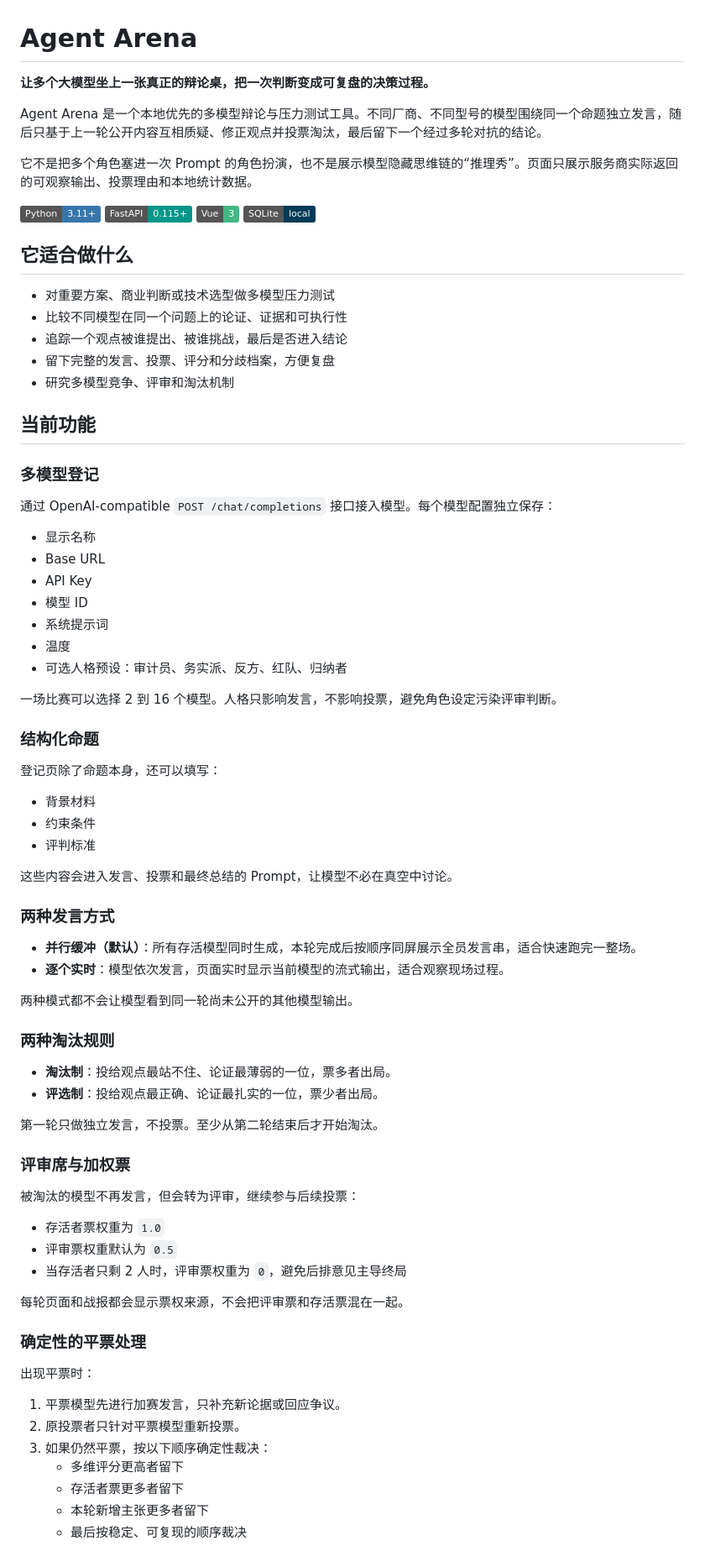
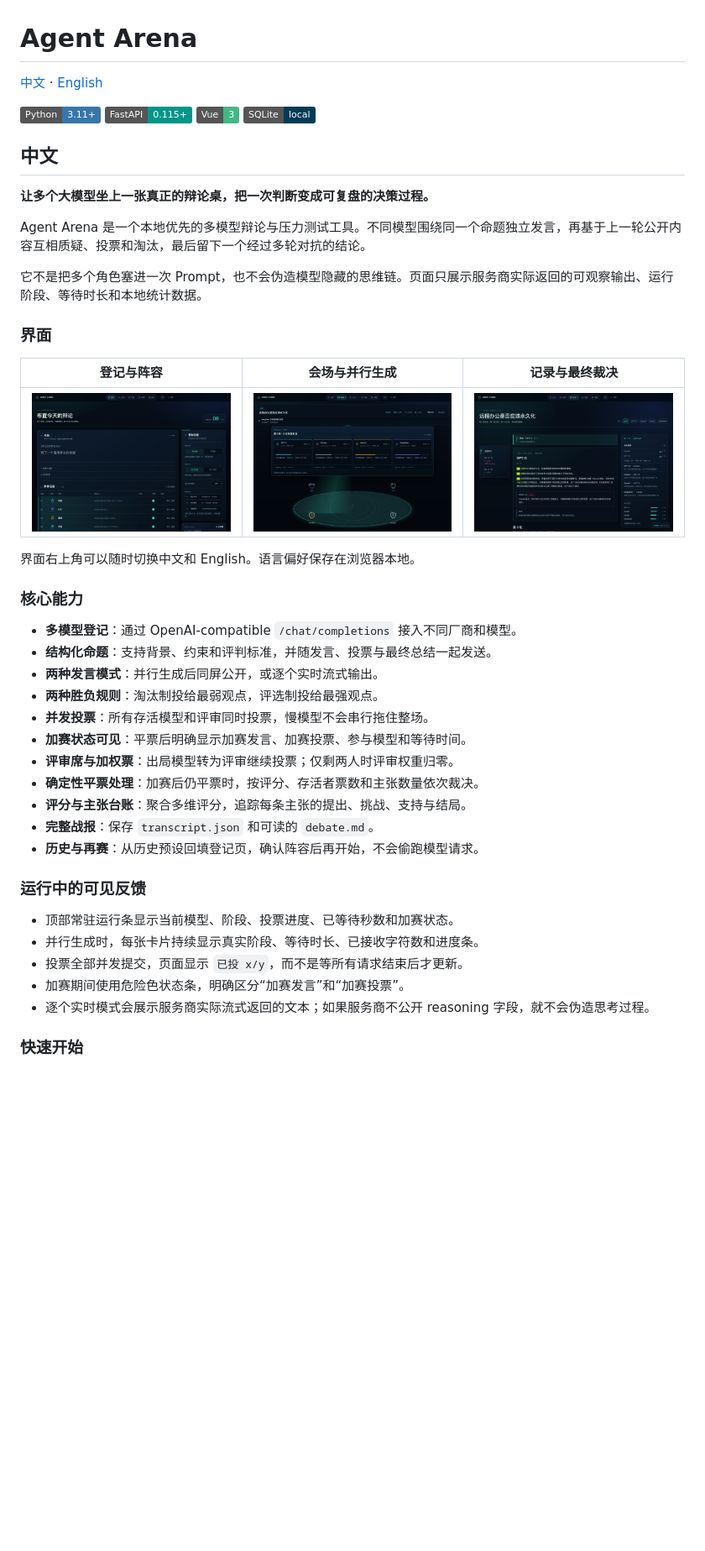
Before and after one commit to chenxy1021/agent-arena, a Markdown page: README.md, the part around one of its changes. Shown at 84% size. GitHub-like rendering; pictures changed too: docs/screenshots/arena.png (added), docs/screenshots/record.png (added), docs/screenshots/register.png (added); badges without logos; blank space fills up the shorter version.

Commit message:
Fix live arena feedback and add bilingual UI

```diff
--- a/README.md
+++ b/README.md
@@ -1,83 +1,49 @@
 # Agent Arena
 
-**让多个大模型坐上一张真正的辩论桌，把一次判断变成可复盘的决策过程。**
-
-Agent Arena 是一个本地优先的多模型辩论与压力测试工具。不同厂商、不同型号的模型围绕同一个命题独立发言，随后只基于上一轮公开内容互相质疑、修正观点并投票淘汰，最后留下一个经过多轮对抗的结论。
-
-它不是把多个角色塞进一次 Prompt 的角色扮演，也不是展示模型隐藏思维链的“推理秀”。页面只展示服务商实际返回的可观察输出、投票理由和本地统计数据。
+[中文](#中文) · [English](#english)
 
 ![Python](https://img.shields.io/badge/Python-3.11%2B-3776AB?logo=python&logoColor=white)
 ![FastAPI](https://img.shields.io/badge/FastAPI-0.115%2B-009688?logo=fastapi&logoColor=white)
 ![Vue](https://img.shields.io/badge/Vue-3-42B883?logo=vuedotjs&logoColor=white)
 ![SQLite](https://img.shields.io/badge/SQLite-local-003B57?logo=sqlite&logoColor=white)
 
-## 它适合做什么
+## 中文
 
-- 对重要方案、商业判断或技术选型做多模型压力测试
-- 比较不同模型在同一个问题上的论证、证据和可执行性
-- 追踪一个观点被谁提出、被谁挑战，最后是否进入结论
-- 留下完整的发言、投票、评分和分歧档案，方便复盘
-- 研究多模型竞争、评审和淘汰机制
+**让多个大模型坐上一张真正的辩论桌，把一次判断变成可复盘的决策过程。**
 
-## 当前功能
+Agent Arena 是一个本地优先的多模型辩论与压力测试工具。不同模型围绕同一个命题独立发言，再基于上一轮公开内容互相质疑、投票和淘汰，最后留下一个经过多轮对抗的结论。
 
-### 多模型登记
+它不是把多个角色塞进一次 Prompt，也不会伪造模型隐藏的思维链。页面只展示服务商实际返回的可观察输出、运行阶段、等待时长和本地统计数据。
 
-通过 OpenAI-compatible `POST /chat/completions` 接口接入模型。每个模型配置独立保存：
+### 界面
 
-- 显示名称
-- Base URL
-- API Key
-- 模型 ID
-- 系统提示词
-- 温度
-- 可选人格预设：审计员、务实派、反方、红队、归纳者
+| 登记与阵容 | 会场与并行生成 | 记录与最终裁决 |
+| --- | --- | --- |
+| ![登记页](docs/screenshots/register.png) | ![会场页](docs/screenshots/arena.png) | ![记录页](docs/screenshots/record.png) |
 
-一场比赛可以选择 2 到 16 个模型。人格只影响发言，不影响投票，避免角色设定污染评审判断。
+界面右上角可以随时切换中文和 English。语言偏好保存在浏览器本地。
 
-### 结构化命题
+### 核心能力
 
-登记页除了命题本身，还可以填写：
+- **多模型登记**：通过 OpenAI-compatible `/chat/completions` 接入不同厂商和模型。
+- **结构化命题**：支持背景、约束和评判标准，并随发言、投票与最终总结一起发送。
+- **两种发言模式**：并行生成后同屏公开，或逐个实时流式输出。
+- **两种胜负规则**：淘汰制投给最弱观点，评选制投给最强观点。
+- **并发投票**：所有存活模型和评审同时投票，慢模型不会串行拖住整场。
+- **加赛状态可见**：平票后明确显示加赛发言、加赛投票、参与模型和等待时间。
+- **评审席与加权票**：出局模型转为评审继续投票；仅剩两人时评审权重归零。
+- **确定性平票处理**：加赛后仍平票时，按评分、存活者票数和主张数量依次裁决。
+- **评分与主张台账**：聚合多维评分，追踪每条主张的提出、挑战、支持与结局。
+- **完整战报**：保存 `transcript.json` 和可读的 `debate.md`。
+- **历史与再赛**：从历史预设回填登记页，确认阵容后再开始，不会偷跑模型请求。
 
-- 背景材料
-- 约束条件
-- 评判标准
+### 运行中的可见反馈
 
-这些内容会进入发言、投票和最终总结的 Prompt，让模型不必在真空中讨论。
+- 顶部常驻运行条显示当前模型、阶段、投票进度、已等待秒数和加赛状态。
+- 并行生成时，每张卡片持续显示真实阶段、等待时长、已接收字符数和进度条。
+- 投票全部并发提交，页面显示 `已投 x/y`，而不是等所有请求结束后才更新。
+- 加赛期间使用危险色状态条，明确区分“加赛发言”和“加赛投票”。
+- 逐个实时模式会展示服务商实际流式返回的文本；如果服务商不公开 reasoning 字段，就不会伪造思考过程。
 
-### 两种发言方式
+### 快速开始
 
-- **并行缓冲（默认）**：所有存活模型同时生成，本轮完成后按顺序同屏展示全员发言串，适合快速跑完一整场。
-- **逐个实时**：模型依次发言，页面实时显示当前模型的流式输出，适合观察现场过程。
-
-两种模式都不会让模型看到同一轮尚未公开的其他模型输出。
-
-### 两种淘汰规则
-
-- **淘汰制**：投给观点最站不住、论证最薄弱的一位，票多者出局。
-- **评选制**：投给观点最正确、论证最扎实的一位，票少者出局。
-
-第一轮只做独立发言，不投票。至少从第二轮结束后才开始淘汰。
-
-### 评审席与加权票
-
-被淘汰的模型不再发言，但会转为评审，继续参与后续投票：
-
-- 存活者票权重为 `1.0`
-- 评审票权重默认为 `0.5`
-- 当存活者只剩 2 人时，评审票权重为 `0`，避免后排意见主导终局
-
-每轮页面和战报都会显示票权来源，不会把评审票和存活票混在一起。
-
-### 确定性的平票处理
-
-出现平票时：
-
-1. 平票模型先进行加赛发言，只补充新论据或回应争议。
-2. 原投票者只针对平票模型重新投票。
-3. 如果仍然平票，按以下顺序确定性裁决：
-   - 多维评分更高者留下
-   - 存活者票更多者留下
-   - 本轮新增主张更多者留下
-   - 最后按稳定、可复现的顺序裁决
-
```
Also changed, not shown: other parts of README.md (+198 -180 lines), 9 other files.
